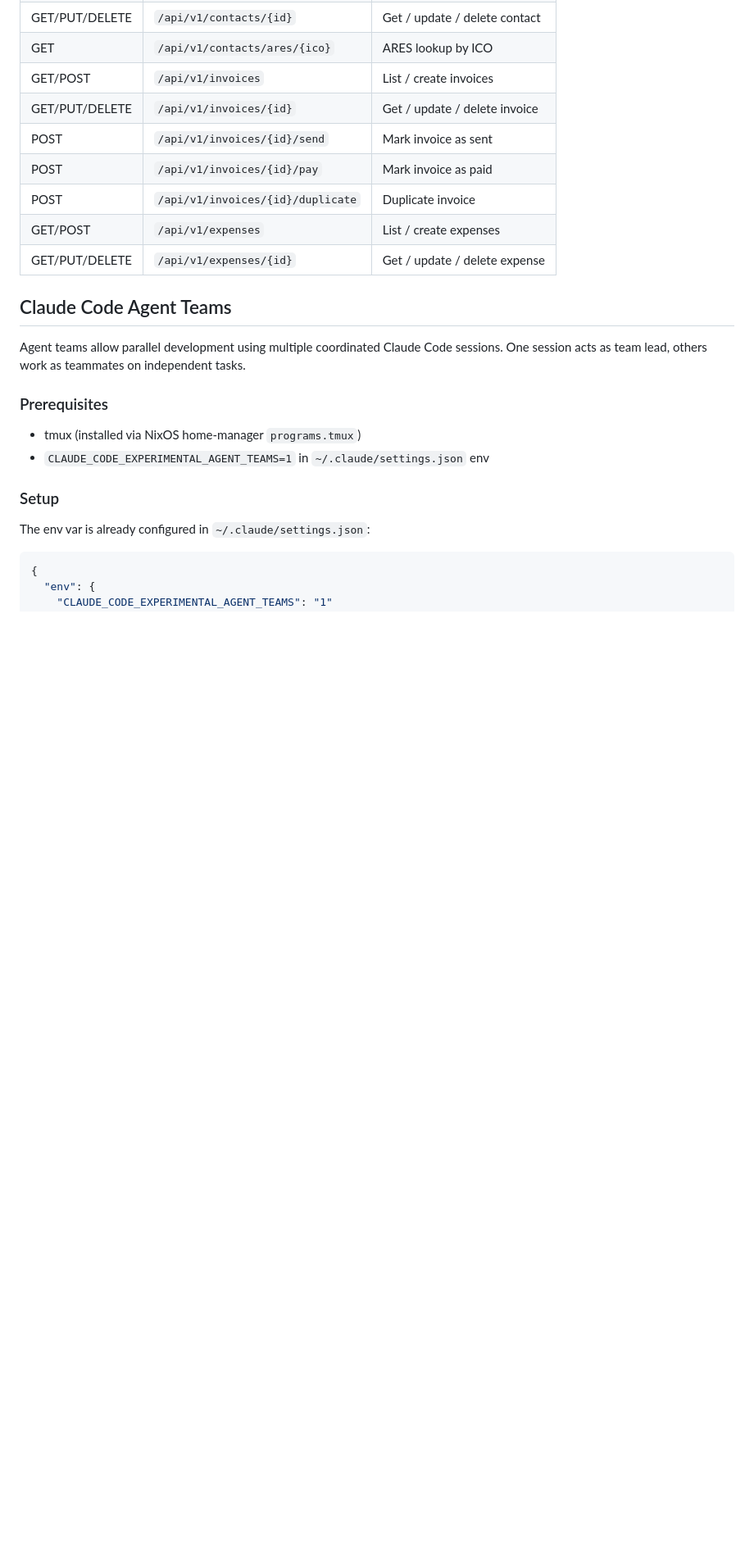
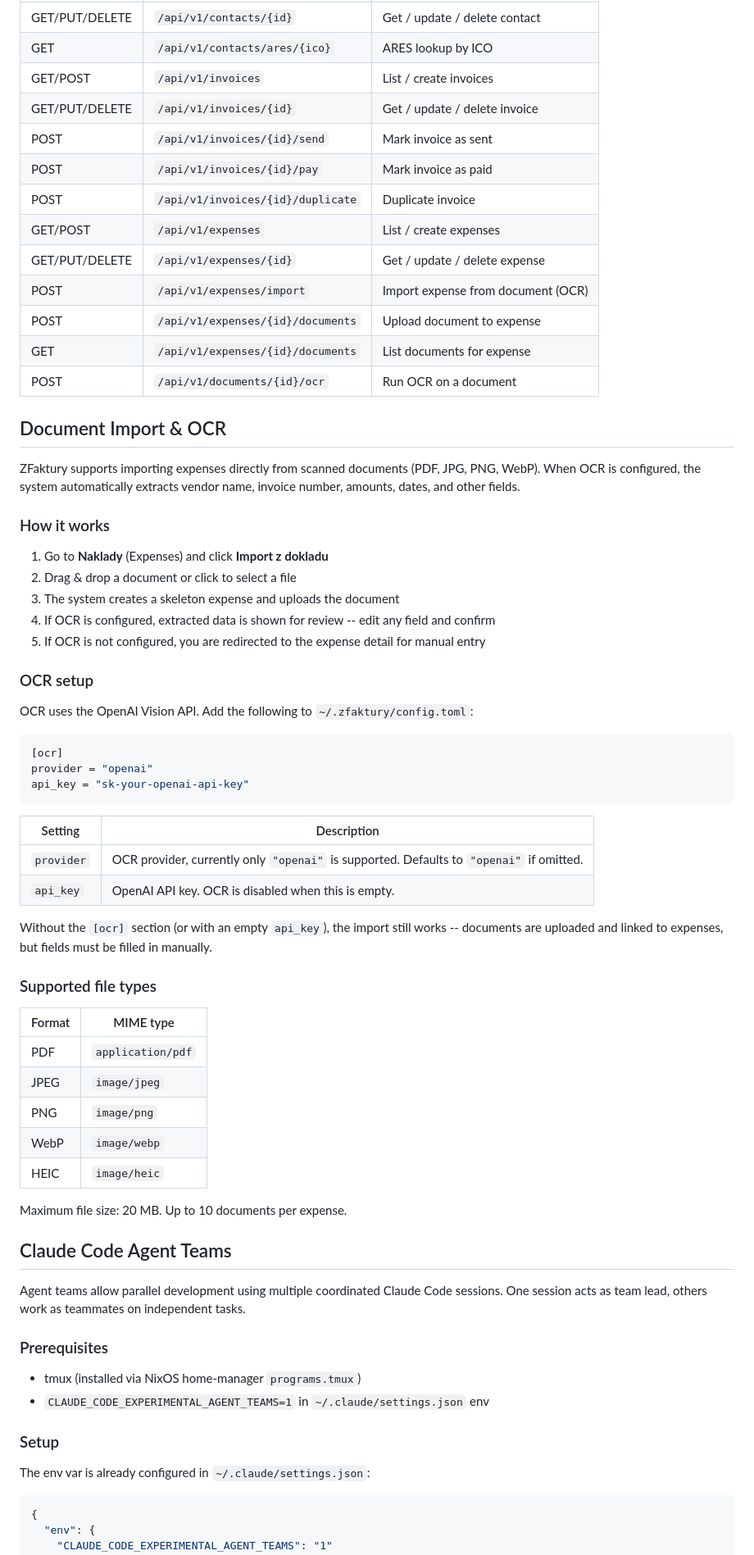
Before and after one commit to zajca/zfaktury, a Markdown page: README.md, the part around one of its changes. Shown at 82% size. GitHub-like rendering; blank space fills up the shorter version.

Commit message:
Add OCR setup and document import documentation to README
Document the import flow, OCR configuration, supported file types,
and add missing API endpoints to the endpoint table.

````diff
--- a/README.md
+++ b/README.md
@@ -177,6 +181,51 @@ All endpoints under `/api/v1`:
 | POST | `/api/v1/invoices/{id}/duplicate` | Duplicate invoice |
 | GET/POST | `/api/v1/expenses` | List / create expenses |
 | GET/PUT/DELETE | `/api/v1/expenses/{id}` | Get / update / delete expense |
+| POST | `/api/v1/expenses/import` | Import expense from document (OCR) |
+| POST | `/api/v1/expenses/{id}/documents` | Upload document to expense |
+| GET | `/api/v1/expenses/{id}/documents` | List documents for expense |
+| POST | `/api/v1/documents/{id}/ocr` | Run OCR on a document |
+
+## Document Import & OCR
+
+ZFaktury supports importing expenses directly from scanned documents (PDF, JPG, PNG, WebP). When OCR is configured, the system automatically extracts vendor name, invoice number, amounts, dates, and other fields.
+
+### How it works
+
+1. Go to **Naklady** (Expenses) and click **Import z dokladu**
+2. Drag & drop a document or click to select a file
+3. The system creates a skeleton expense and uploads the document
+4. If OCR is configured, extracted data is shown for review -- edit any field and confirm
+5. If OCR is not configured, you are redirected to the expense detail for manual entry
+
+### OCR setup
+
+OCR uses the OpenAI Vision API. Add the following to `~/.zfaktury/config.toml`:
+
+```toml
+[ocr]
+provider = "openai"
+api_key = "sk-your-openai-api-key"
+```
+
+| Setting | Description |
+|---------|-------------|
+| `provider` | OCR provider, currently only `"openai"` is supported. Defaults to `"openai"` if omitted. |
+| `api_key` | OpenAI API key. OCR is disabled when this is empty. |
+
+Without the `[ocr]` section (or with an empty `api_key`), the import still works -- documents are uploaded and linked to expenses, but fields must be filled in manually.
+
+### Supported file types
+
+| Format | MIME type |
+|--------|-----------|
+| PDF | `application/pdf` |
+| JPEG | `image/jpeg` |
+| PNG | `image/png` |
+| WebP | `image/webp` |
+| HEIC | `image/heic` |
+
+Maximum file size: 20 MB. Up to 10 documents per expense.
 
 ## Claude Code Agent Teams
 
````
Also changed, not shown: other parts of README.md (+4 -0 lines).
